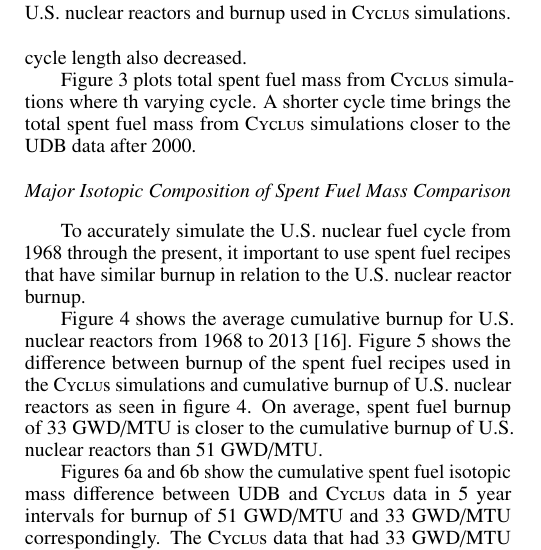
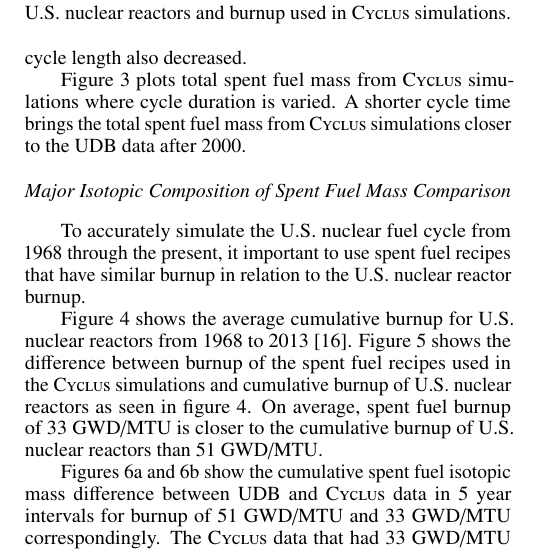
Before and after one commit to arfc/2018-chee-predicting-ans, a LaTeX document (docs/chee-predicting-ans.tex): part of one column of page 2 of 4, cut so that both start at the same text. Compiled offline with pdfLaTeX.

Commit message:
sentence fix

```diff
--- a/docs/chee-predicting-ans.tex
+++ b/docs/chee-predicting-ans.tex
@@ -170,7 +170,7 @@ in 2000 and 2.98\% in 2013 \cite{gehin_nuclear_2016}. As the rate of forced
 outages decreased from 2000 to 2013, the cycle length also decreased.
 
 Figure \ref{fig:total_cycletime} plots total spent fuel mass from
-\Cyclus simulations where th varying cycle. A shorter cycle time brings the
+\Cyclus simulations where cycle duration is varied. A shorter cycle time brings the
 total spent fuel mass from \Cyclus simulations closer to the \gls{UDB} data after
 2000.
 
```
